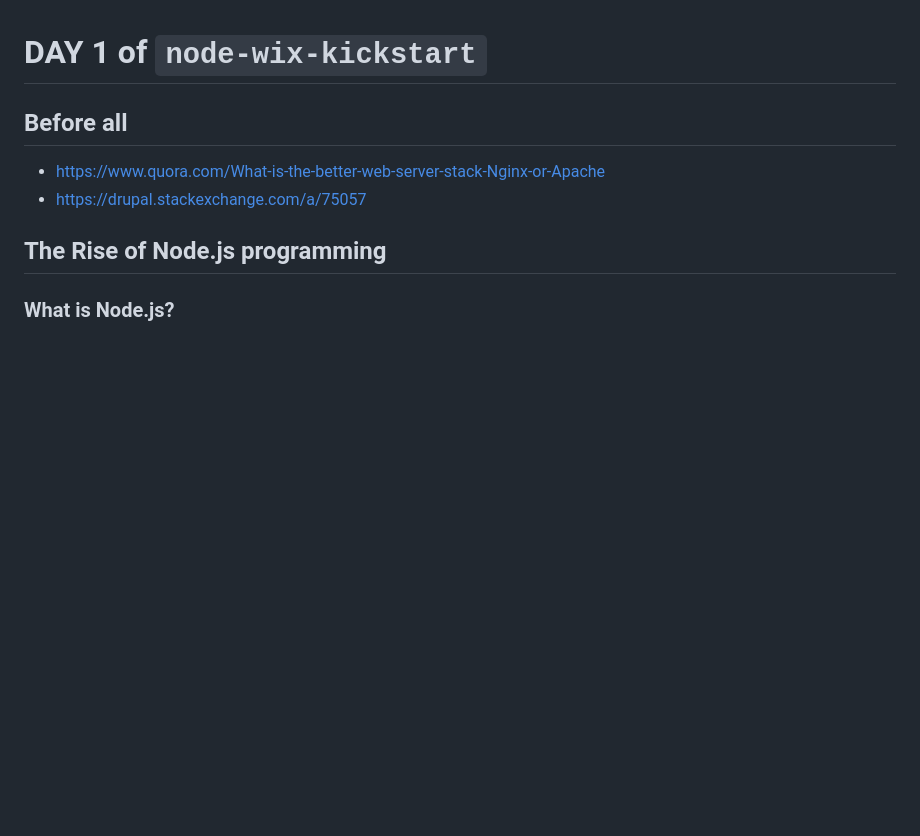
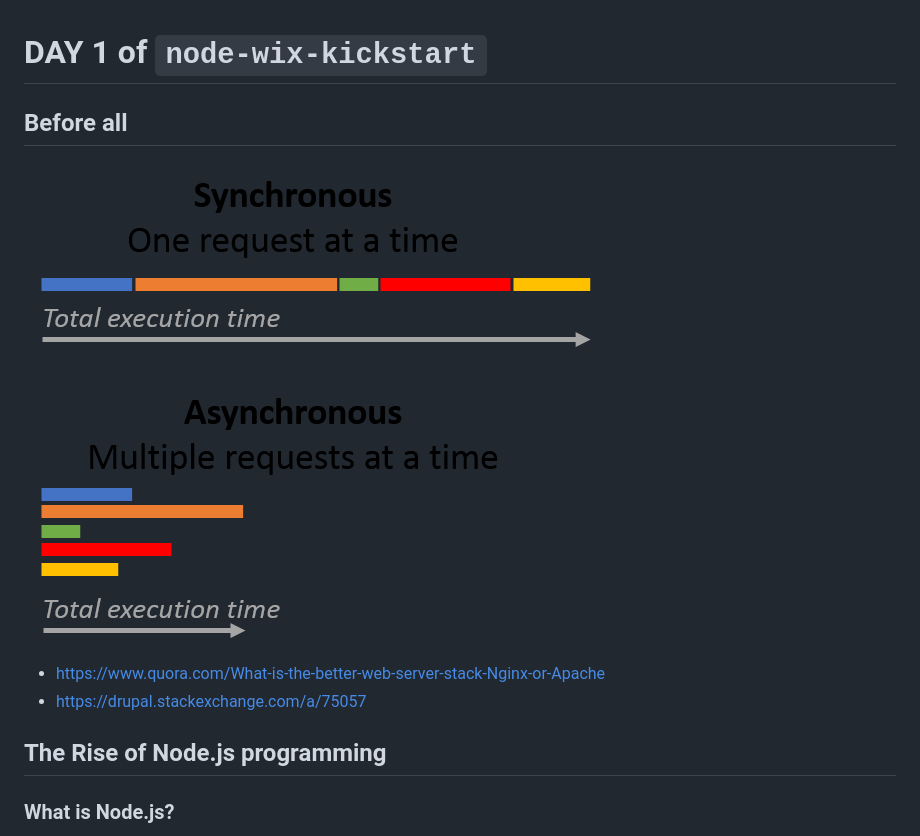
Before and after one commit to wix-playground/wix-kickstart-node, a Markdown page: day-1/INFO.md, the part around the change. GitHub-like rendering; pictures changed too: static/sync_vs_async.png (added); blank space fills up the shorter version.

Commit message:
Add details

```diff
--- a/day-1/INFO.md
+++ b/day-1/INFO.md
@@ -1,6 +1,8 @@
 # DAY 1 of `node-wix-kickstart`
 
 ## Before all
+
+![](../static/sync_vs_async.png)
 
  - https://www.quora.com/What-is-the-better-web-server-stack-Nginx-or-Apache
  - https://drupal.stackexchange.com/a/75057
```
